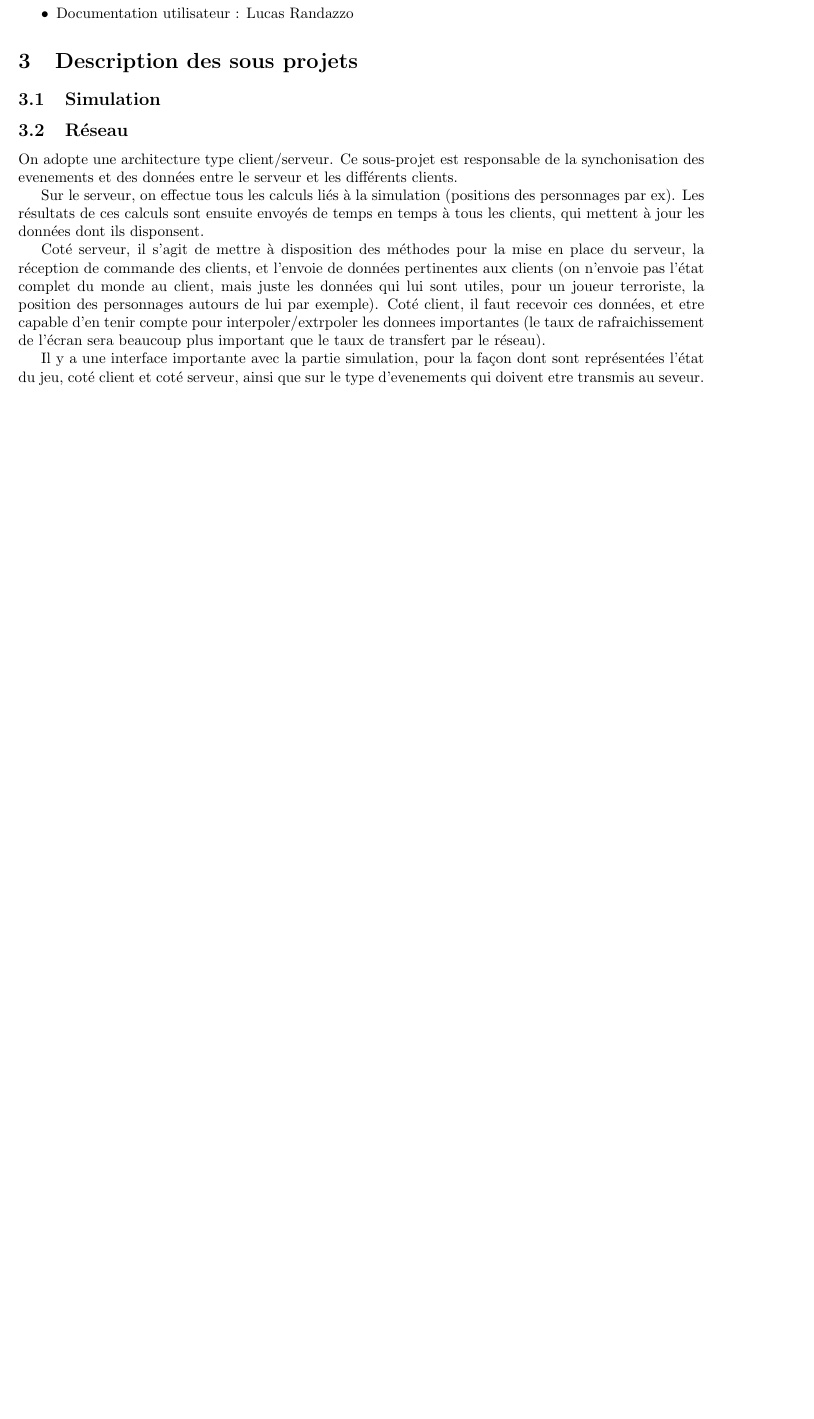
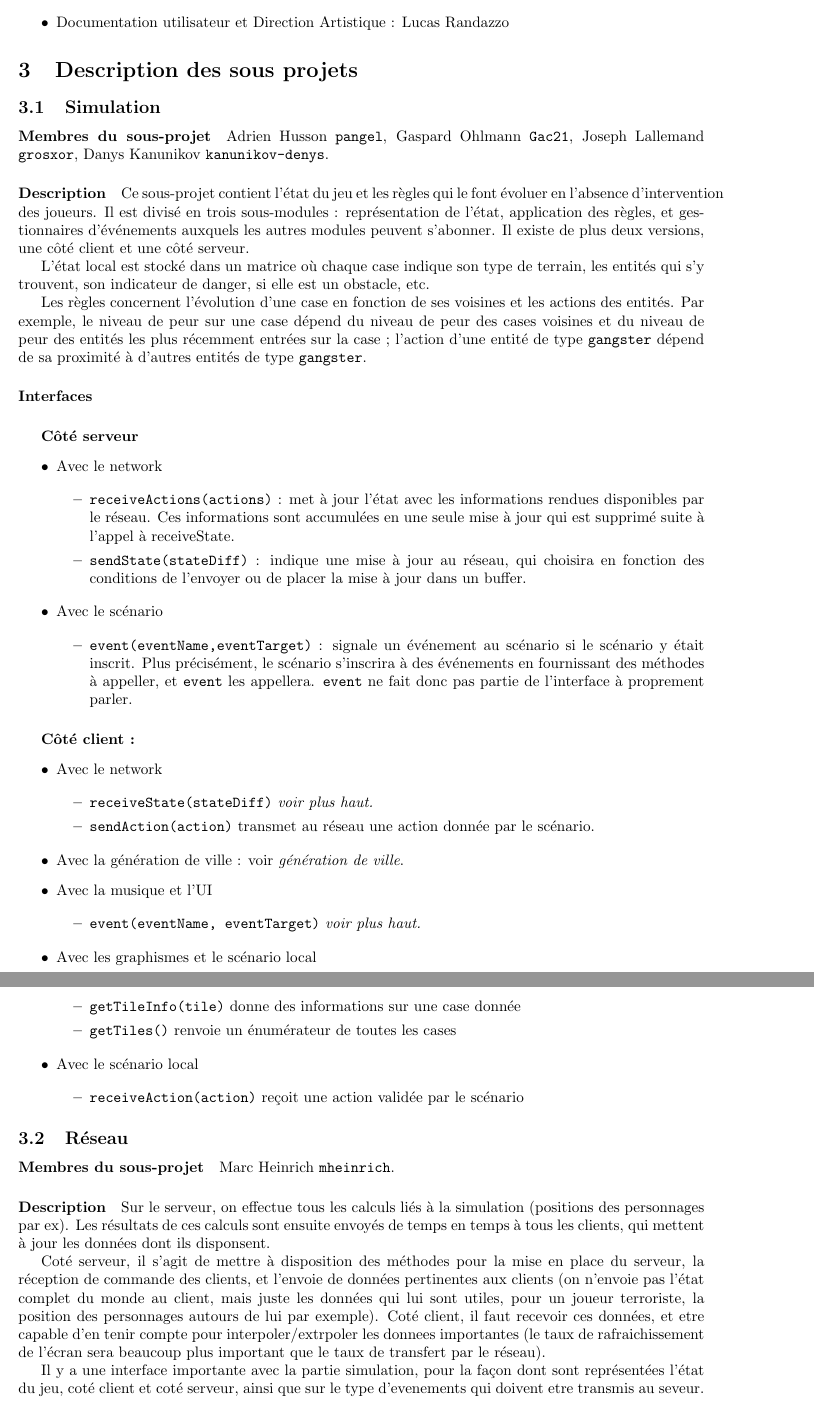
Before and after one commit to ProjetM1MPRI2013/central, a LaTeX document (delivrable/delivrable.tex): part of page 4 of 7 before the commit and two parts of pages 4 and 5 of 8 after it, the two joined at a grey line, cut so that both start at the same text, the shorter picture padded with empty space. Compiled offline with pdfLaTeX.

Commit message:
section simulation de délivrable 1

```diff
--- a/delivrable/delivrable.tex
+++ b/delivrable/delivrable.tex
@@ -278,18 +278,82 @@ Chaque round dure 10mn. L'équipe T doit choisir entre vitesse et sécurité, ta
- \item Documentation utilisateur : Lucas Randazzo
+ \item Documentation utilisateur et Direction Artistique : Lucas Randazzo
 \end{itemize}
 
 \section{Description des sous projets}
 \subsection{Simulation}
+\paragraph{Membres du sous-projet} Adrien Husson \verb!pangel!, Gaspard Ohlmann \verb!Gac21!, Joseph Lallemand \verb!grosxor!, Danys Kanunikov \verb!kanunikov-denys!.
+
+\paragraph{Description} Ce sous-projet contient l'état du jeu et les règles qui le font évoluer en l'absence d'intervention des joueurs. Il est divisé en trois sous-modules : représentation de l'état, application des règles, et gestionnaires d'événements auxquels les autres modules peuvent s'abonner. Il existe de plus deux versions, une côté client et une côté serveur.
+
+L'état local est stocké dans un matrice où chaque case indique son type de terrain, les entités qui s'y trouvent, son indicateur de danger, si elle est un obstacle, etc.
+
+Les règles concernent l'évolution d'une case en fonction de ses voisines et les actions des entités. Par exemple, le niveau de peur sur une case dépend du niveau de peur des cases voisines et du niveau de peur des entités les plus récemment entrées sur la case ; l'action d'une entité de type \verb!gangster! dépend de sa proximité à d'autres entités de type \verb!gangster!.
+
+\paragraph{Interfaces}
+
+\subparagraph{Côté serveur}
+
+\begin{itemize}
+
+\item Avec le network
+
+  \begin{itemize}
+  \item \verb!receiveActions(actions)! : met à jour l'état avec les informations rendues disponibles par le réseau. Ces informations sont accumulées en une seule mise à jour qui est supprimé suite à l'appel à receiveState.
+
+  \item \verb!sendState(stateDiff)! : indique une mise à jour au réseau, qui choisira en fonction des conditions de l'envoyer ou de placer la mise à jour dans un buffer.
+  \end{itemize}
+
+\item Avec le scénario
+
+  \begin{itemize}
+  \item \verb!event(eventName,eventTarget)! : signale un événement au scénario si le scénario y était inscrit. Plus précisément, le scénario s'inscrira à des événements en fournissant des méthodes à appeller, et \verb!event! les appellera. \verb!event! ne fait donc pas partie de l'interface à proprement parler.
+  \end{itemize}
+\end{itemize}
+
+\subparagraph{Côté client :}
+
+\begin{itemize}
+\item  Avec le network
+
+  \begin{itemize}
+  \item \verb!receiveState(stateDiff)! \emph{voir plus haut.}
+  \item \verb!sendAction(action)! transmet au réseau une action donnée par le scénario.
+  \end{itemize}
+
+\item Avec la génération de ville : voir \emph{génération de ville}.
+
+\item Avec la musique et l'UI
+
+  \begin{itemize}
+    \item \verb!event(eventName, eventTarget)! \emph{voir plus haut.}
+  \end{itemize}
+
+\item Avec les graphismes et le scénario local
+
+  \begin{itemize}
+  \item \verb!getTileInfo(tile)! donne des informations sur une case donnée
+  \item \verb!getTiles()! renvoie un énumérateur de toutes les cases
+  \end{itemize}
+
+\item Avec le scénario local
+
+  \begin{itemize}
+  \item \verb!receiveAction(action)! reçoit une action validée par le scénario
+  \end{itemize}
+
+\end{itemize}
+
+
 \subsection{Réseau}
-On adopte une architecture type client/serveur. Ce sous-projet est responsable de la synchonisation des evenements et des données entre le serveur et les différents clients.
+\paragraph{Membres du sous-projet} Marc Heinrich \verb!mheinrich!.
+
+\paragraph{Description}
 
 Sur le serveur, on effectue tous les calculs liés à la simulation (positions des personnages par ex). Les résultats de ces calculs sont ensuite envoyés de temps en temps à tous les clients, qui mettent à jour les données dont ils disponsent.
 
 Coté serveur, il s'agit de mettre à disposition des méthodes pour la mise en place du serveur, la réception de commande des clients, et l'envoie de données pertinentes aux clients (on n'envoie pas l'état complet du monde au client, mais juste les données qui lui sont utiles, pour un joueur terroriste, la position des personnages autours de lui par exemple). Coté client, il faut recevoir ces données, et etre capable d'en tenir compte pour interpoler/extrpoler les donnees importantes (le taux de rafraichissement de l'écran sera beaucoup plus important que le taux de transfert par le réseau).
 
 Il y a une interface importante avec la partie simulation, pour la façon dont sont représentées l'état du jeu, coté client et coté serveur, ainsi que sur le type d'evenements qui doivent etre transmis au seveur.
-
-Interface : (provisoire, c'est juste pour donner une idée de ce qu'il faudra implémenter)
+\paragraph{Interface} (provisoire, c'est juste pour donner une idée de ce qu'il faudra implémenter)
 \begin{enumerate}
  \item Client : \begin{enumerate}
         \item \verb!createClient(ClientInfo)! cree un client à partir d'informations (nom, addresse du serveur pour se connecter ....) et essaye de le connecter au seveur.
```
Also changed, not shown: delivrable/delivrable.tex (8 more changed lines).
